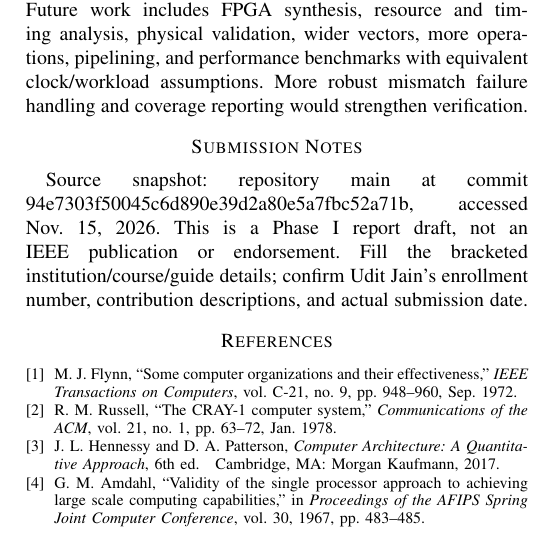
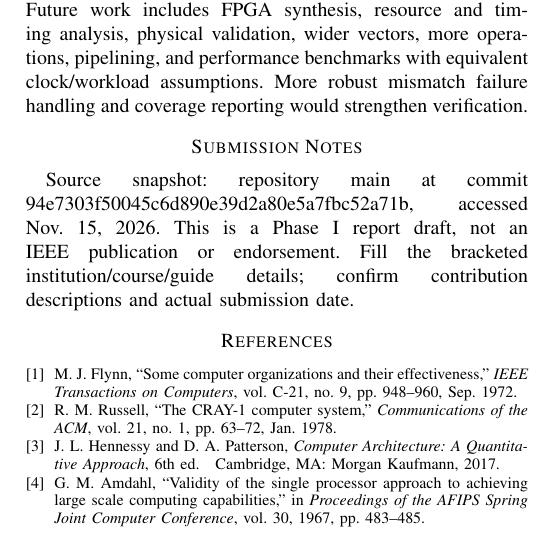
Before and after one commit to bulbul-agarwalla/SIMD-Vector-Processing-Unit, a LaTeX paper (docs/ieee_report/ieee_simd_report.tex): part of one column of page 3 of 4, cut so that both start at the same text. Compiled offline with pdfLaTeX.

```diff
--- a/docs/ieee_report/ieee_simd_report.tex
+++ b/docs/ieee_report/ieee_simd_report.tex
@@ -48,6 +48,6 @@
 The project integrates two synchronous 64-bit operand registers, an opcode decoder, and eight parallel 8-bit ALUs. It supports ADD, SUB, AND, OR, and unsigned LT; invalid operations are flagged and masked. Five counter-based benches reported 1,301 passing checks, including 80 integrated checks. The implementation demonstrates byte-level data parallelism in RTL and simulation, without establishing FPGA implementation, resource cost, timing, or measured hardware speedup.
 Future work includes FPGA synthesis, resource and timing analysis, physical validation, wider vectors, more operations, pipelining, and performance benchmarks with equivalent clock/workload assumptions. More robust mismatch failure handling and coverage reporting would strengthen verification.
 \section*{Submission Notes}
-Source snapshot: repository main at commit 94e7303f50045c6d890e39d2a80e5a7fbc52a71b, accessed Nov. 15, 2026. This is a Phase I report draft, not an IEEE publication or endorsement. Fill the bracketed institution/course/guide details; confirm Udit Jain's enrollment number, contribution descriptions, and actual submission date.
+Source snapshot: repository main at commit 94e7303f50045c6d890e39d2a80e5a7fbc52a71b, accessed Nov. 15, 2026. This is a Phase I report draft, not an IEEE publication or endorsement. Fill the bracketed institution/course/guide details; confirm contribution descriptions and actual submission date.
 \bibliographystyle{IEEEtran}\bibliography{references}
 \end{document}
```
Also changed, not shown: docs/ieee_report/README.md, docs/ieee_report/ieee_simd_report.pdf, docs/ieee_report/ieee_simd_report.tex (2 more changed lines), 1 other file.
